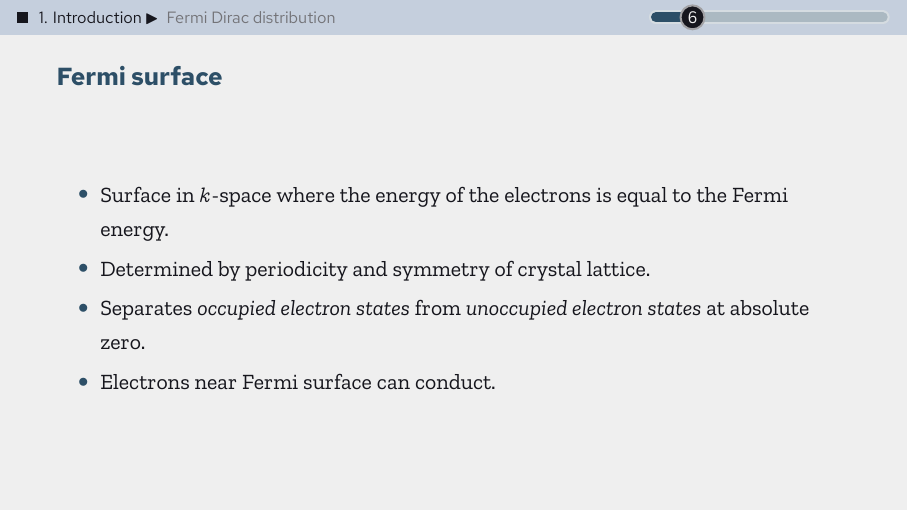
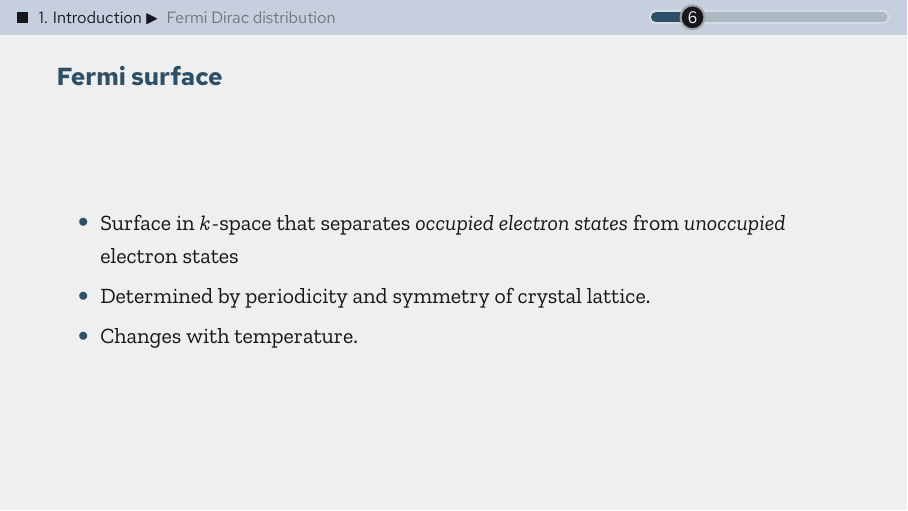
Before and after one commit to AtomThum/PSURE2026, LaTeX slides (main.tex, which reads chapters/1-introduction.tex): page 11 of 45. Compiled offline with XeLaTeX; a missing font is replaced by an installed copy or a similar font.

Commit message:
refined fermi energy stuff

```diff
--- a/chapters/1-introduction.tex
+++ b/chapters/1-introduction.tex
@@ -74,10 +74,9 @@
 
 \begin{frame}{Fermi surface}
   \begin{itemize}
-    \item Surface in \(k\)-space where the energy of the electrons is equal to the Fermi energy.
+    \item Surface in \(k\)-space that separates \emph{occupied electron states} from \emph{unoccupied} electron states
     \item Determined by periodicity and symmetry of crystal lattice.
-    \item Separates \emph{occupied electron states} from \emph{unoccupied electron states} at absolute zero.
-    \item Electrons near Fermi surface can conduct.
+    \item Changes with temperature.
   \end{itemize}
 \end{frame}
 
```
